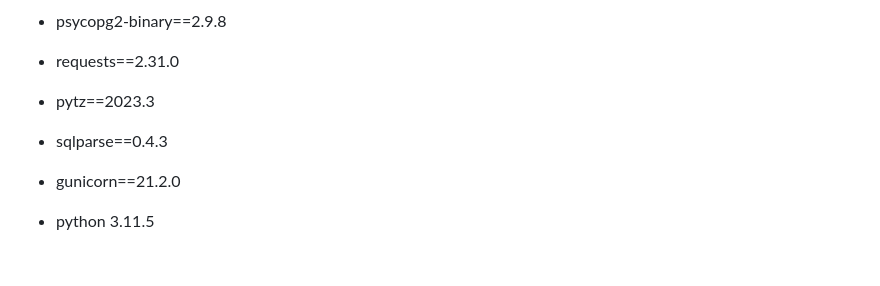
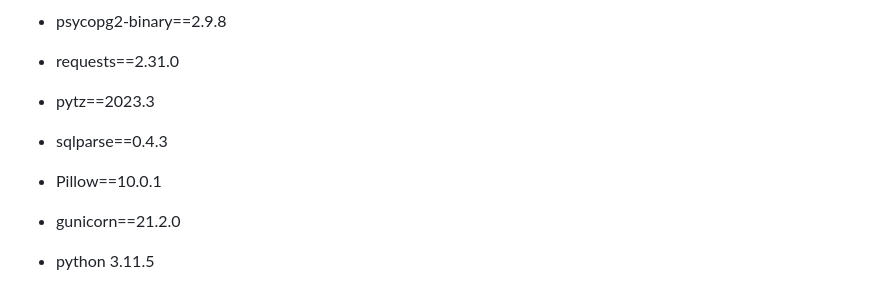
Before and after one commit to LevonAS/ProjectP, a Markdown page: README.md, the part around the change. Rendered like a GitHub page; blank space fills up the shorter version.

```diff
--- a/README.md
+++ b/README.md
@@ -96,6 +96,7 @@
 - requests==2.31.0
 - pytz==2023.3
 - sqlparse==0.4.3
+- Pillow==10.0.1
 - gunicorn==21.2.0
 
 - python 3.11.5
```
